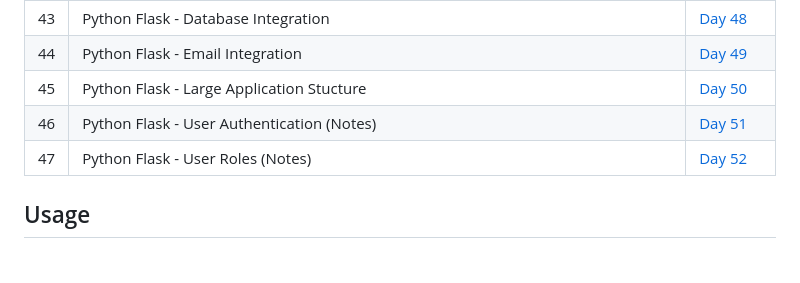
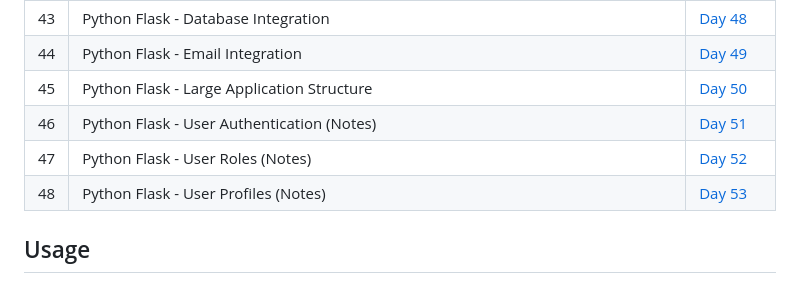
Before and after one commit to HeyBuddy-NSK/100DayOfPython, a Markdown page: README.md, the part around the change. Rendered like a GitHub page.

Commit message:
Updated README.md for Day 53 - added link for folder Day_53 in the table.

```diff
--- a/README.md
+++ b/README.md
@@ -57,9 +57,10 @@ This project documents the daily practice and learning exercises in Python. Each
 | 42  | Python Flask - Web Forms                                        | [Day 47](https://github.com/HeyBuddy-NSK/100DayOfPython/tree/main/Day_47) |
 | 43  | Python Flask - Database Integration                             | [Day 48](https://github.com/HeyBuddy-NSK/100DayOfPython/tree/main/Day_48) |
 | 44  | Python Flask - Email Integration                                | [Day 49](https://github.com/HeyBuddy-NSK/100DayOfPython/tree/main/Day_49) |
-| 45  | Python Flask - Large Application Stucture                       | [Day 50](https://github.com/HeyBuddy-NSK/100DayOfPython/tree/main/Day_50) |
+| 45  | Python Flask - Large Application Structure                      | [Day 50](https://github.com/HeyBuddy-NSK/100DayOfPython/tree/main/Day_50) |
 | 46  | Python Flask - User Authentication (Notes)                      | [Day 51](https://github.com/HeyBuddy-NSK/100DayOfPython/tree/main/Day_51) |
 | 47  | Python Flask - User Roles (Notes)                               | [Day 52](https://github.com/HeyBuddy-NSK/100DayOfPython/tree/main/Day_52) |
+| 48  | Python Flask - User Profiles (Notes)                            | [Day 53](https://github.com/HeyBuddy-NSK/100DayOfPython/tree/main/Day_53) |
 
 
 ##  Usage
```
